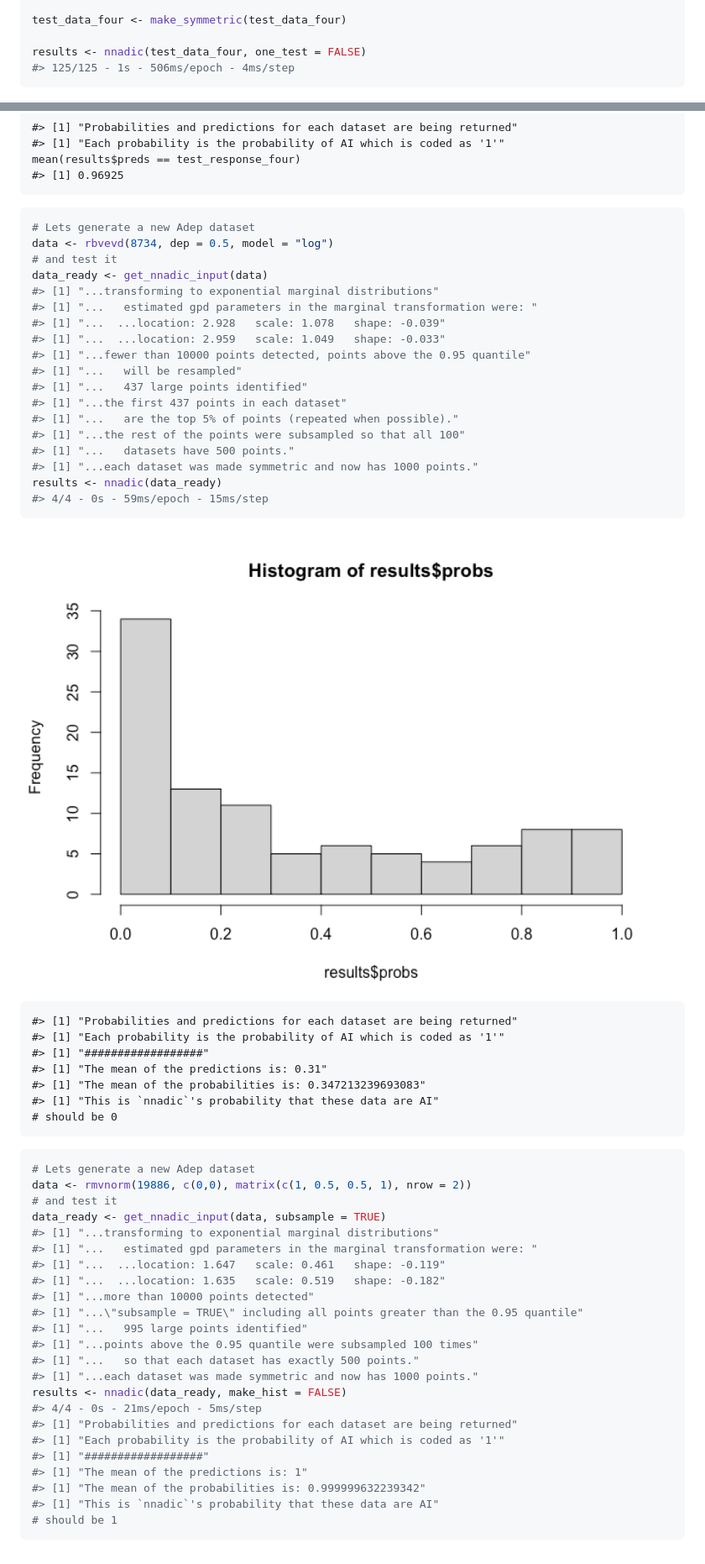
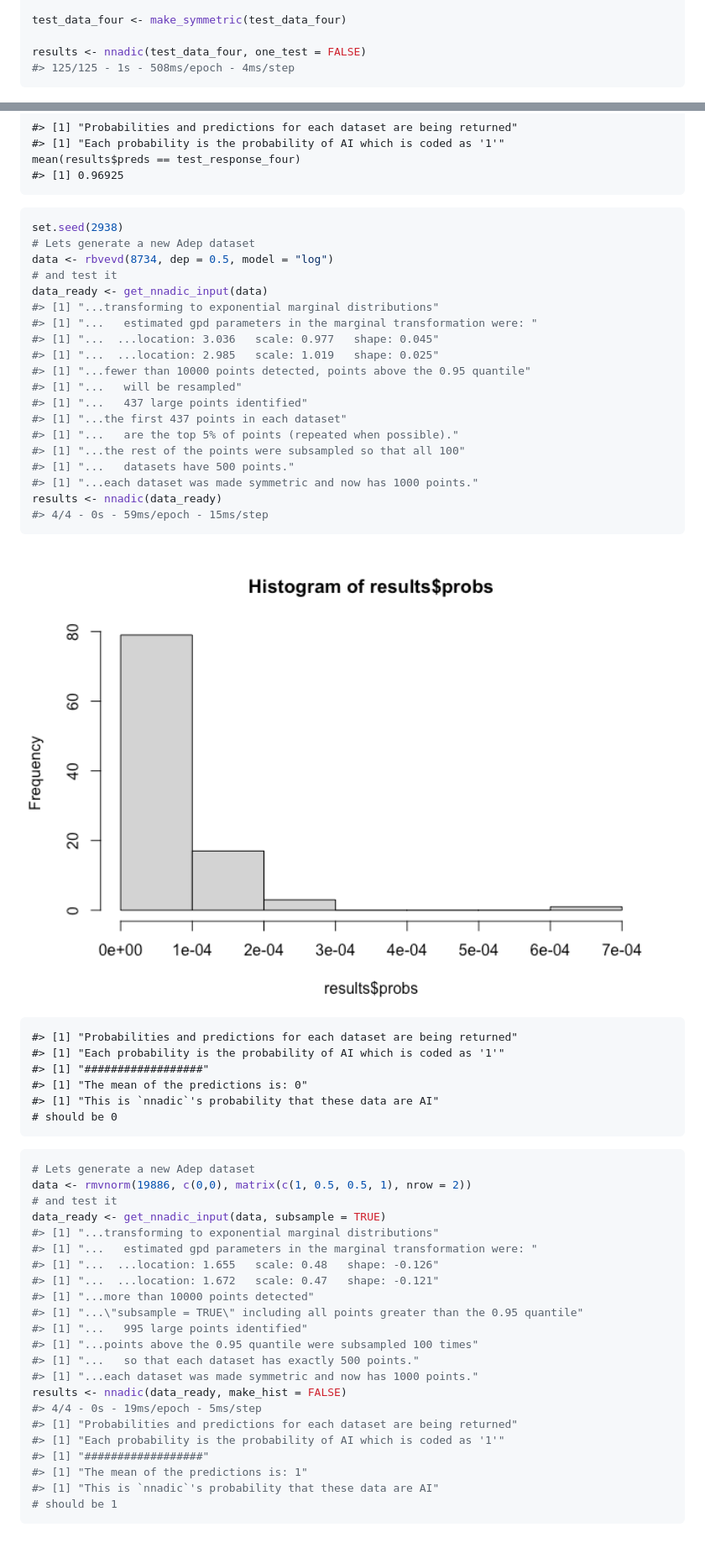
Before and after one commit to twixson/nnadic, a Markdown page: README.md, 2 parts joined by grey strips. Shown at 84% size. Rendered like a GitHub page; pictures changed too: man/figures/README-unnamed-chunk-2-1.png.

Commit message:
Update README with seed for reproducability

````diff
--- a/README.md
+++ b/README.md
@@ -70,7 +70,7 @@ library(mvtnorm)  # for generating AInd datasets (gaussian)
 test_data_four <- make_symmetric(test_data_four)
 
 results <- nnadic(test_data_four, one_test = FALSE)
-#> 125/125 - 1s - 506ms/epoch - 4ms/step
+#> 125/125 - 1s - 508ms/epoch - 4ms/step
 ```
 
 <img src="man/figures/README-example-1.png" width="100%" />
@@ -81,14 +81,15 @@ results <- nnadic(test_data_four, one_test = FALSE)
     #> [1] 0.96925
 
 ``` r
+set.seed(2938)
 # Lets generate a new Adep dataset
 data <- rbvevd(8734, dep = 0.5, model = "log")
 # and test it
 data_ready <- get_nnadic_input(data)
 #> [1] "...transforming to exponential marginal distributions"
 #> [1] "...   estimated gpd parameters in the marginal transformation were: "
-#> [1] "...  ...location: 2.928   scale: 1.078   shape: -0.039"
-#> [1] "...  ...location: 2.959   scale: 1.049   shape: -0.033"
+#> [1] "...  ...location: 3.036   scale: 0.977   shape: 0.045"
+#> [1] "...  ...location: 2.985   scale: 1.019   shape: 0.025"
 #> [1] "...fewer than 10000 points detected, points above the 0.95 quantile"
 #> [1] "...   will be resampled"
 #> [1] "...   437 large points identified"
@@ -106,8 +107,7 @@ results <- nnadic(data_ready)
     #> [1] "Probabilities and predictions for each dataset are being returned"
     #> [1] "Each probability is the probability of AI which is coded as '1'"
     #> [1] "##################"
-    #> [1] "The mean of the predictions is: 0.31"
-    #> [1] "The mean of the probabilities is: 0.347213239693083"
+    #> [1] "The mean of the predictions is: 0"
     #> [1] "This is `nnadic`'s probability that these data are AI"
     # should be 0
 
@@ -118,8 +118,8 @@ data <- rmvnorm(19886, c(0,0), matrix(c(1, 0.5, 0.5, 1), nrow = 2))
 data_ready <- get_nnadic_input(data, subsample = TRUE)
 #> [1] "...transforming to exponential marginal distributions"
 #> [1] "...   estimated gpd parameters in the marginal transformation were: "
-#> [1] "...  ...location: 1.647   scale: 0.461   shape: -0.119"
-#> [1] "...  ...location: 1.635   scale: 0.519   shape: -0.182"
+#> [1] "...  ...location: 1.655   scale: 0.48   shape: -0.126"
+#> [1] "...  ...location: 1.672   scale: 0.47   shape: -0.121"
 #> [1] "...more than 10000 points detected"
 #> [1] "...\"subsample = TRUE\" including all points greater than the 0.95 quantile"
 #> [1] "...   995 large points identified"
@@ -127,12 +127,11 @@ data_ready <- get_nnadic_input(data, subsample = TRUE)
 #> [1] "...   so that each dataset has exactly 500 points."
 #> [1] "...each dataset was made symmetric and now has 1000 points."
 results <- nnadic(data_ready, make_hist = FALSE)
-#> 4/4 - 0s - 21ms/epoch - 5ms/step
+#> 4/4 - 0s - 19ms/epoch - 5ms/step
 #> [1] "Probabilities and predictions for each dataset are being returned"
 #> [1] "Each probability is the probability of AI which is coded as '1'"
 #> [1] "##################"
 #> [1] "The mean of the predictions is: 1"
-#> [1] "The mean of the probabilities is: 0.999999632239342"
 #> [1] "This is `nnadic`'s probability that these data are AI"
 # should be 1
 ```
````
Also changed, not shown: 1 other file.
